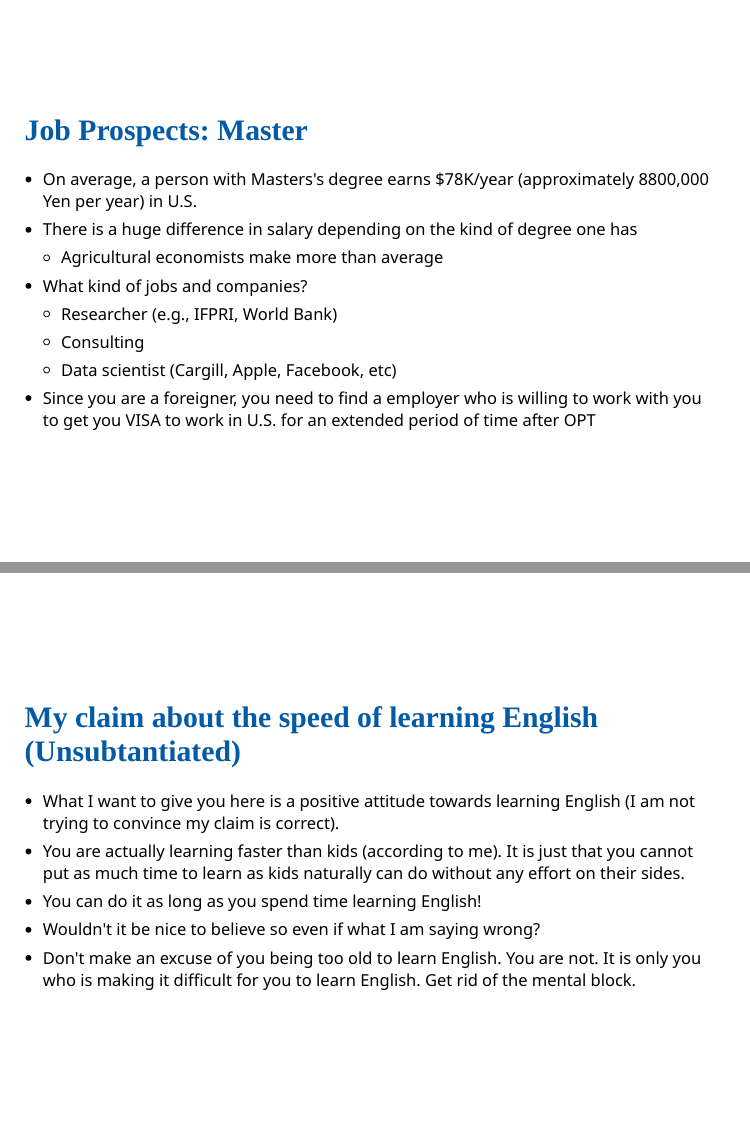
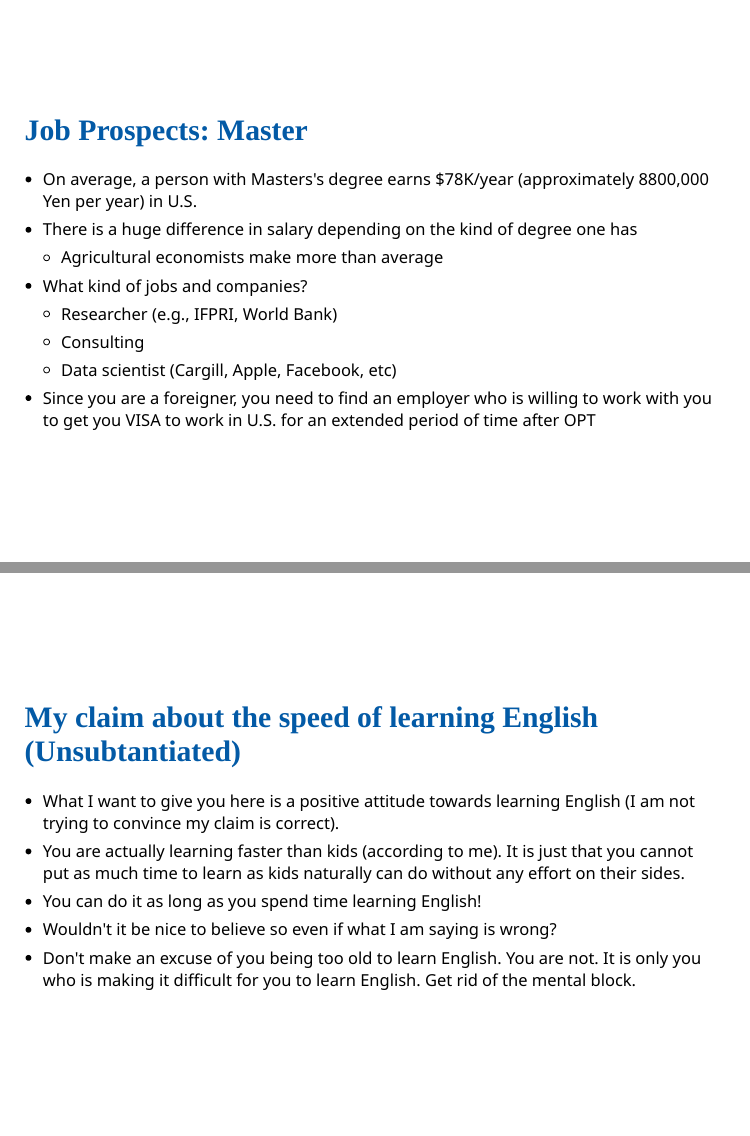
Before and after one commit to tmieno2/KobeSeminar, an R Markdown document (presentation_x.rmd): pages 38 and 56 of 56, joined at a grey line. The pictures show the slides in the output file presentation_x.html that the author committed with the source; the slides are laid out offline by our stand-in for remark.js, each with all of its steps uncovered, in fonts that may differ from those the slides ask for, and without slide numbers, shadows or browser add-ons; a font, style sheet, LaTeX package, included part or bibliography that could not be used is replaced or left out.

Commit message:
minor fixes

```diff
--- a/presentation_x.rmd
+++ b/presentation_x.rmd
@@ -713,7 +713,7 @@ class: middle
   * Researcher (e.g., IFPRI, World Bank)
   * Consulting
   * Data scientist (Cargill, Apple, Facebook, etc)
-+ Since you are a foreigner, you need to find a employer who is willing to work with you to get you VISA to work in U.S. for an extended period of time after OPT
++ Since you are a foreigner, you need to find an employer who is willing to work with you to get you VISA to work in U.S. for an extended period of time after OPT
 
 ---
 class: middle
@@ -1015,5 +1015,5 @@ class: middle
 + What I want to give you here is a positive attitude towards learning English (I am not trying to convince my claim is correct).
 + You are actually learning faster than kids (according to me). It is just that you cannot put as much time to learn as kids naturally can do without any effort on their sides.
 + You can do it as long as you spend time learning English!
-+ Wouldn't it be nice to believe so even if what I am saying wrong?
++ Wouldn't it be nice to believe so even if what I am saying is wrong?
 + Don't make an excuse of you being too old to learn English. You are not. It is only you who is making it difficult for you to learn English. Get rid of the mental block.
```
Also changed, not shown: presentation_x.html.
